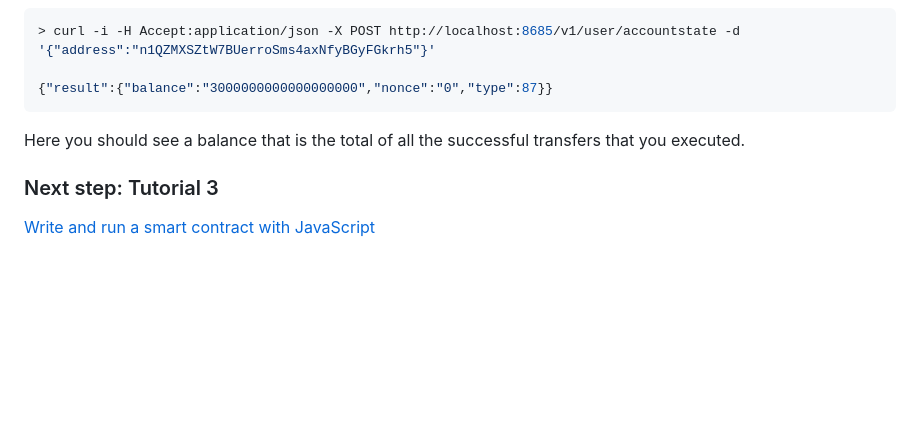
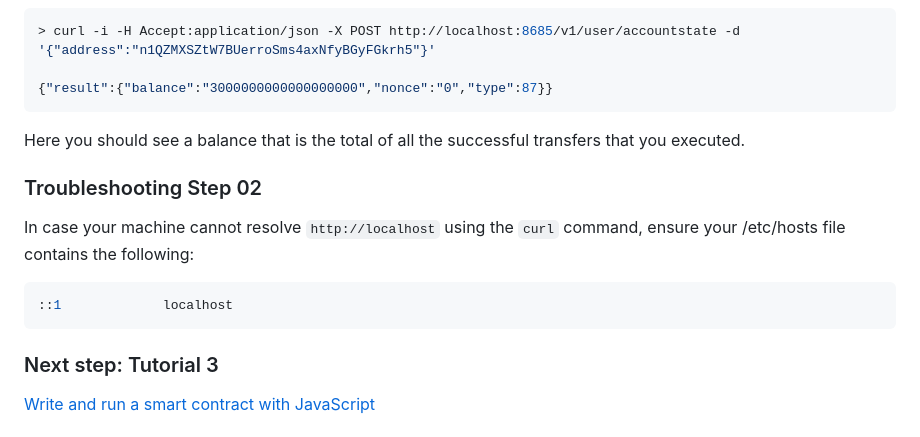
Before and after one commit to nebulasio/wiki, a Markdown page: tutorials/[English] Nebulas 101 - 02 Transaction.md, the part around the change. Drawn GitHub-style; blank space fills up the shorter version.

````diff
--- a/tutorials/[English] Nebulas 101 - 02 Transaction.md
+++ b/tutorials/[English] Nebulas 101 - 02 Transaction.md
@@ -205,6 +205,13 @@ Let's double check the receiver's balance.
 
 Here you should see a balance that is the total of all the successful transfers that you executed.
 
+### Troubleshooting Step 02
+
+In case your machine cannot resolve `http://localhost` using the `curl` command, ensure your /etc/hosts file contains the following:
+```bash
+::1             localhost
+```
+
 ### Next step: Tutorial 3
 
  [Write and run a smart contract with JavaScript](https://github.com/nebulasio/wiki/blob/master/tutorials/%5BEnglish%5D%20Nebulas%20101%20-%2003%20Smart%20Contracts%20JavaScript.md)
````
Also changed, not shown: tutorials/resources/101-03-deploy_contract_webwallet.png (added), 1 other file.
